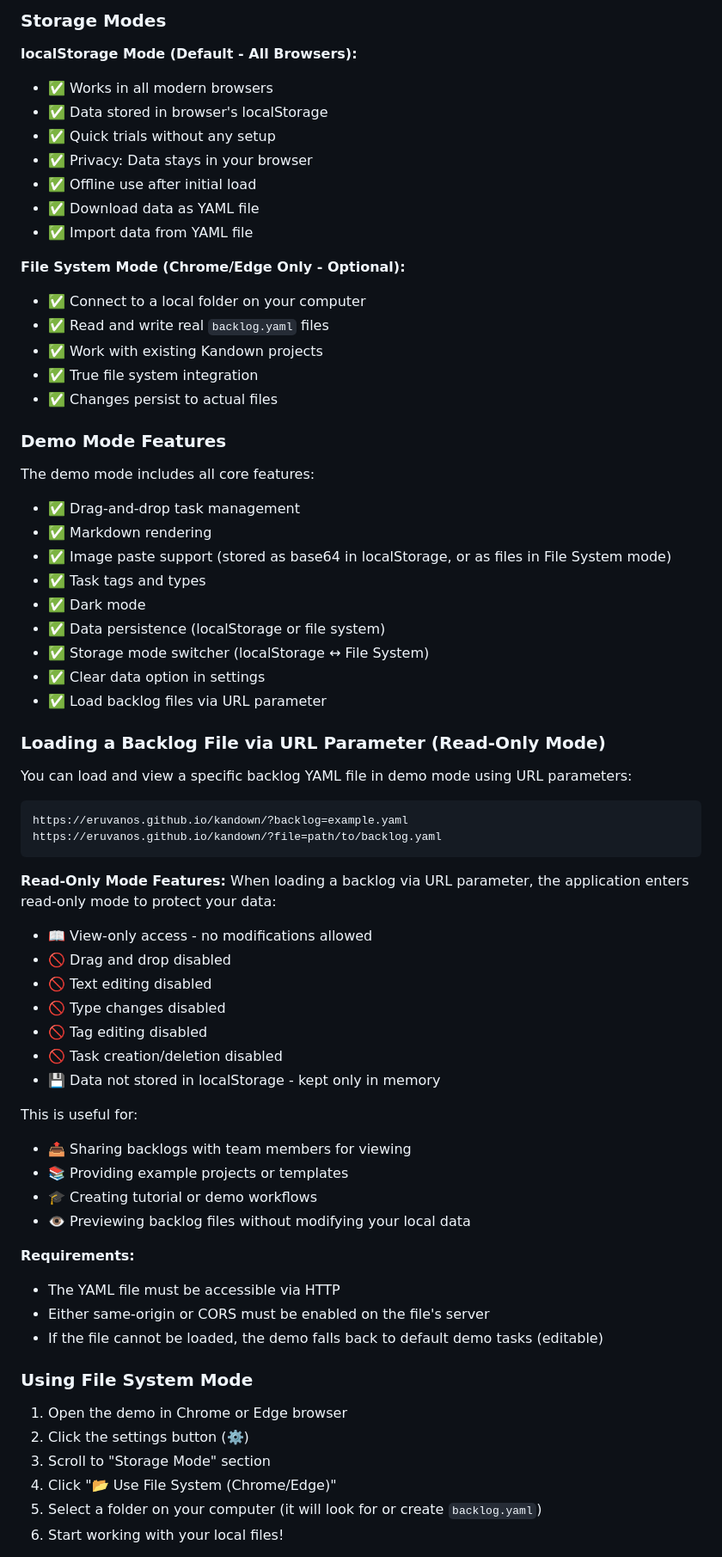
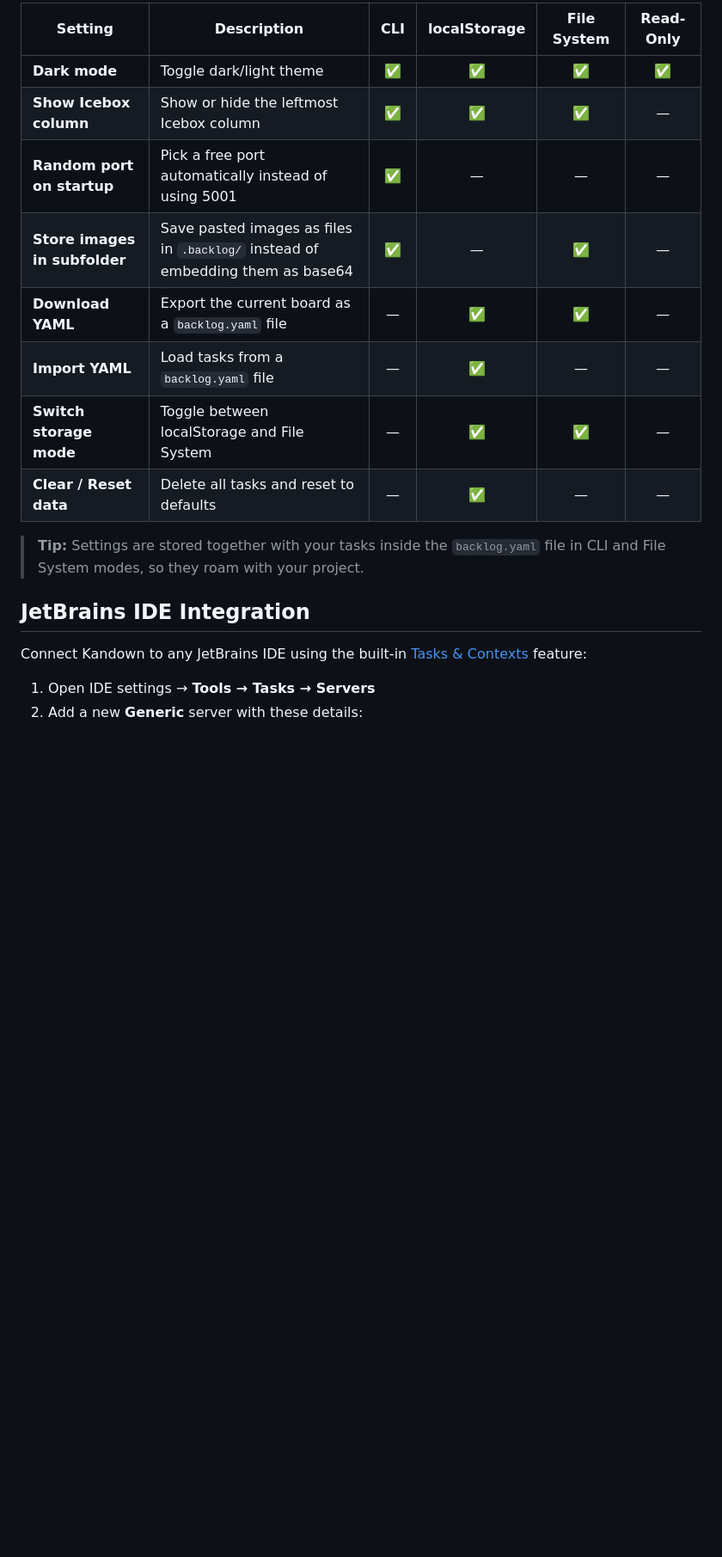
Before and after one commit to eruvanos/kandown, a Markdown page: README.md, the part around one of its changes. Shown at 86% size. GitHub-like rendering; blank space fills up the shorter version.

````diff
--- a/README.md
+++ b/README.md
@@ -87,71 +124,21 @@ A GitHub hosted version of Kandown is hosted at **[https://eruvanos.github.io/ka
 
-### Storage Modes
+| Setting | Description | CLI | localStorage | File System | Read-Only |
+|---|---|:---:|:---:|:---:|:---:|
+| **Dark mode** | Toggle dark/light theme | ✅ | ✅ | ✅ | ✅ |
+| **Show Icebox column** | Show or hide the leftmost Icebox column | ✅ | ✅ | ✅ | — |
+| **Random port on startup** | Pick a free port automatically instead of using 5001 | ✅ | — | — | — |
+| **Store images in subfolder** | Save pasted images as files in `.backlog/` instead of embedding them as base64 | ✅ | — | ✅ | — |
+| **Download YAML** | Export the current board as a `backlog.yaml` file | — | ✅ | ✅ | — |
+| **Import YAML** | Load tasks from a `backlog.yaml` file | — | ✅ | — | — |
+| **Switch storage mode** | Toggle between localStorage and File System | — | ✅ | ✅ | — |
+| **Clear / Reset data** | Delete all tasks and reset to defaults | — | ✅ | — | — |
 
-**localStorage Mode (Default - All Browsers):**
-- ✅ Works in all modern browsers
-- ✅ Data stored in browser's localStorage
-- ✅ Quick trials without any setup
-- ✅ Privacy: Data stays in your browser
-- ✅ Offline use after initial load
-- ✅ Download data as YAML file
-- ✅ Import data from YAML file
+> **Tip:** Settings are stored together with your tasks inside the `backlog.yaml` file in CLI and File System modes, so they roam with your project.
 
-**File System Mode (Chrome/Edge Only - Optional):**
-- ✅ Connect to a local folder on your computer
-- ✅ Read and write real `backlog.yaml` files
-- ✅ Work with existing Kandown projects
-- ✅ True file system integration
-- ✅ Changes persist to actual files
+## JetBrains IDE Integration
 
-### Demo Mode Features
+Connect Kandown to any JetBrains IDE using the built-in [Tasks & Contexts](https://www.jetbrains.com/help/idea/managing-tasks-and-context.html) feature:
 
-The demo mode includes all core features:
-- ✅ Drag-and-drop task management
-- ✅ Markdown rendering
-- ✅ Image paste support (stored as base64 in localStorage, or as files in File System mode)
-- ✅ Task tags and types
-- ✅ Dark mode
-- ✅ Data persistence (localStorage or file system)
-- ✅ Storage mode switcher (localStorage ↔ File System)
-- ✅ Clear data option in settings
-- ✅ Load backlog files via URL parameter
+1. Open IDE settings → **Tools → Tasks → Servers**
+2. Add a new **Generic** server with these details:
 
-### Loading a Backlog File via URL Parameter (Read-Only Mode)
-
-You can load and view a specific backlog YAML file in demo mode using URL parameters:
-
-```
-https://eruvanos.github.io/kandown/?backlog=example.yaml
-https://eruvanos.github.io/kandown/?file=path/to/backlog.yaml
-```
-
-**Read-Only Mode Features:**
-When loading a backlog via URL parameter, the application enters read-only mode to protect your data:
-- 📖 View-only access - no modifications allowed
-- 🚫 Drag and drop disabled
-- 🚫 Text editing disabled
-- 🚫 Type changes disabled
-- 🚫 Tag editing disabled
-- 🚫 Task creation/deletion disabled
-- 💾 Data not stored in localStorage - kept only in memory
-
-This is useful for:
-- 📤 Sharing backlogs with team members for viewing
-- 📚 Providing example projects or templates
-- 🎓 Creating tutorial or demo workflows
-- 👁️ Previewing backlog files without modifying your local data
-
-**Requirements:**
-- The YAML file must be accessible via HTTP
-- Either same-origin or CORS must be enabled on the file's server
-- If the file cannot be loaded, the demo falls back to default demo tasks (editable)
-
-### Using File System Mode
-
-1. Open the demo in Chrome or Edge browser
-2. Click the settings button (⚙️)
-3. Scroll to "Storage Mode" section
-4. Click "📂 Use File System (Chrome/Edge)"
-5. Select a folder on your computer (it will look for or create `backlog.yaml`)
-6. Start working with your local files!
-
````
Also changed, not shown: other parts of README.md (+95 -77 lines).
